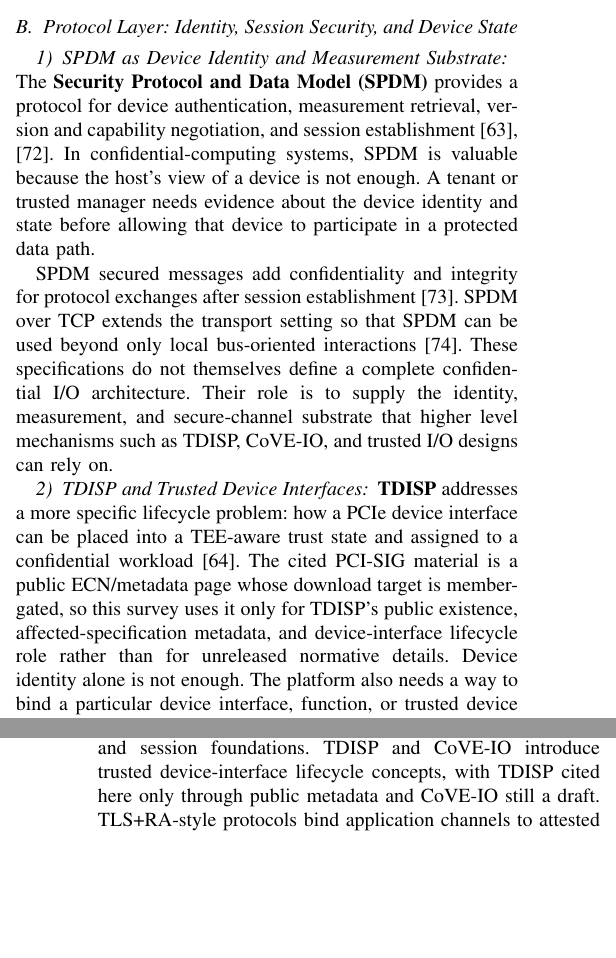
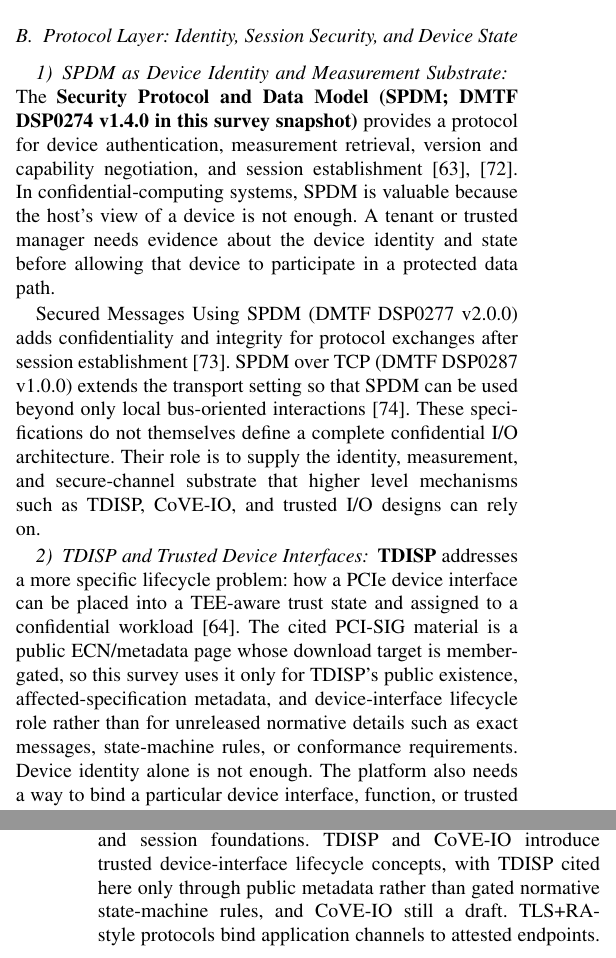
Before and after one commit to NayCheno/hardware-security, a LaTeX paper (survey/main.tex, which reads survey/confidential_io_and_network_defense.tex): two parts of the columns of pages 10 and 12 of 18, joined at a grey line, cut so that both start at the same text, the shorter picture padded with empty space. Compiled offline with pdfLaTeX.

Commit message:
docs(survey): tighten spdm tdisp evidence status

```diff
--- a/survey/confidential_io_and_network_defense.tex
+++ b/survey/confidential_io_and_network_defense.tex
@@ -85,21 +85,24 @@
 
 \subsubsection{SPDM as Device Identity and Measurement Substrate}
 
-The \textbf{Security Protocol and Data Model (SPDM)} provides a protocol for
-device authentication, measurement retrieval, version and capability
-negotiation, and session establishment~\cite{dmtf_spdm_2025,dmtf_spdm_arch_2024}.
+The \textbf{Security Protocol and Data Model (SPDM; DMTF DSP0274 v1.4.0 in
+this survey snapshot)} provides a protocol for device authentication,
+measurement retrieval, version and capability negotiation, and session
+establishment~\cite{dmtf_spdm_2025,dmtf_spdm_arch_2024}.
 In confidential-computing systems, SPDM is valuable because the host's view of a
 device is not enough. A tenant or trusted manager needs evidence about the
 device identity and state before allowing that device to participate in a
 protected data path.
 
-SPDM secured messages add confidentiality and integrity for protocol exchanges
-after session establishment~\cite{dmtf_spdm_secured_messages_2025}. SPDM over
-TCP extends the transport setting so that SPDM can be used beyond only local
-bus-oriented interactions~\cite{dmtf_spdm_tcp_2024}. These specifications do
-not themselves define a complete confidential I/O architecture. Their role is
-to supply the identity, measurement, and secure-channel substrate that higher
-level mechanisms such as TDISP, CoVE-IO, and trusted I/O designs can rely on.
+Secured Messages Using SPDM (DMTF DSP0277 v2.0.0) adds confidentiality and
+integrity for protocol exchanges after session
+establishment~\cite{dmtf_spdm_secured_messages_2025}. SPDM over TCP (DMTF
+DSP0287 v1.0.0) extends the transport setting so that SPDM can be used beyond
+only local bus-oriented interactions~\cite{dmtf_spdm_tcp_2024}. These
+specifications do not themselves define a complete confidential I/O
+architecture. Their role is to supply the identity, measurement, and
+secure-channel substrate that higher level mechanisms such as TDISP, CoVE-IO,
+and trusted I/O designs can rely on.
 
 \subsubsection{TDISP and Trusted Device Interfaces}
 
@@ -108,7 +111,8 @@
 confidential workload~\cite{pcisig_tdisp_2022}. The cited PCI-SIG material is a
 public ECN/metadata page whose download target is member-gated, so this survey
 uses it only for TDISP's public existence, affected-specification metadata, and
-device-interface lifecycle role rather than for unreleased normative details.
+device-interface lifecycle role rather than for unreleased normative details
+such as exact messages, state-machine rules, or conformance requirements.
 Device identity alone is not enough. The platform also needs a way to bind a
 particular device interface, function, or trusted device interface to the
 workload that will use it. TDISP therefore belongs at the device-interface
@@ -298,8 +302,9 @@
 becomes a whole-platform problem. SPDM and secured messages provide identity,
 measurement, and session foundations. TDISP and CoVE-IO introduce trusted
 device-interface lifecycle concepts, with TDISP cited here only through public
-metadata and CoVE-IO still a draft. TLS+RA-style protocols bind application
-channels to attested endpoints. SMMU, IOMMU, IOPMP, and sIOPMP constrain DMA
+metadata rather than gated normative state-machine rules, and CoVE-IO still a
+draft. TLS+RA-style protocols bind application channels to attested endpoints.
+SMMU, IOMMU, IOPMP, and sIOPMP constrain DMA
 authority. AIA and trusted MSI address interrupt delivery. PCIe IDE, CXL, RDMA,
 NVMe-oF, and remote-memory systems define the fabric paths that protected data
 may cross, but they are background substrate unless composed with device
```
Also changed, not shown: survey/reference.bib (+4 -4 lines), reference/memory-and-io-fabrics/pcie-tee-device-interface-security-protocol-tdisp/README.md, reference/memory-and-io-fabrics/secured-messages-using-spdm-specification/README.md, reference/memory-and-io-fabrics/security-protocol-and-data-model-spdm-specification/README.md, reference/memory-and-io-fabrics/spdm-over-tcp-binding-specification/README.md.
